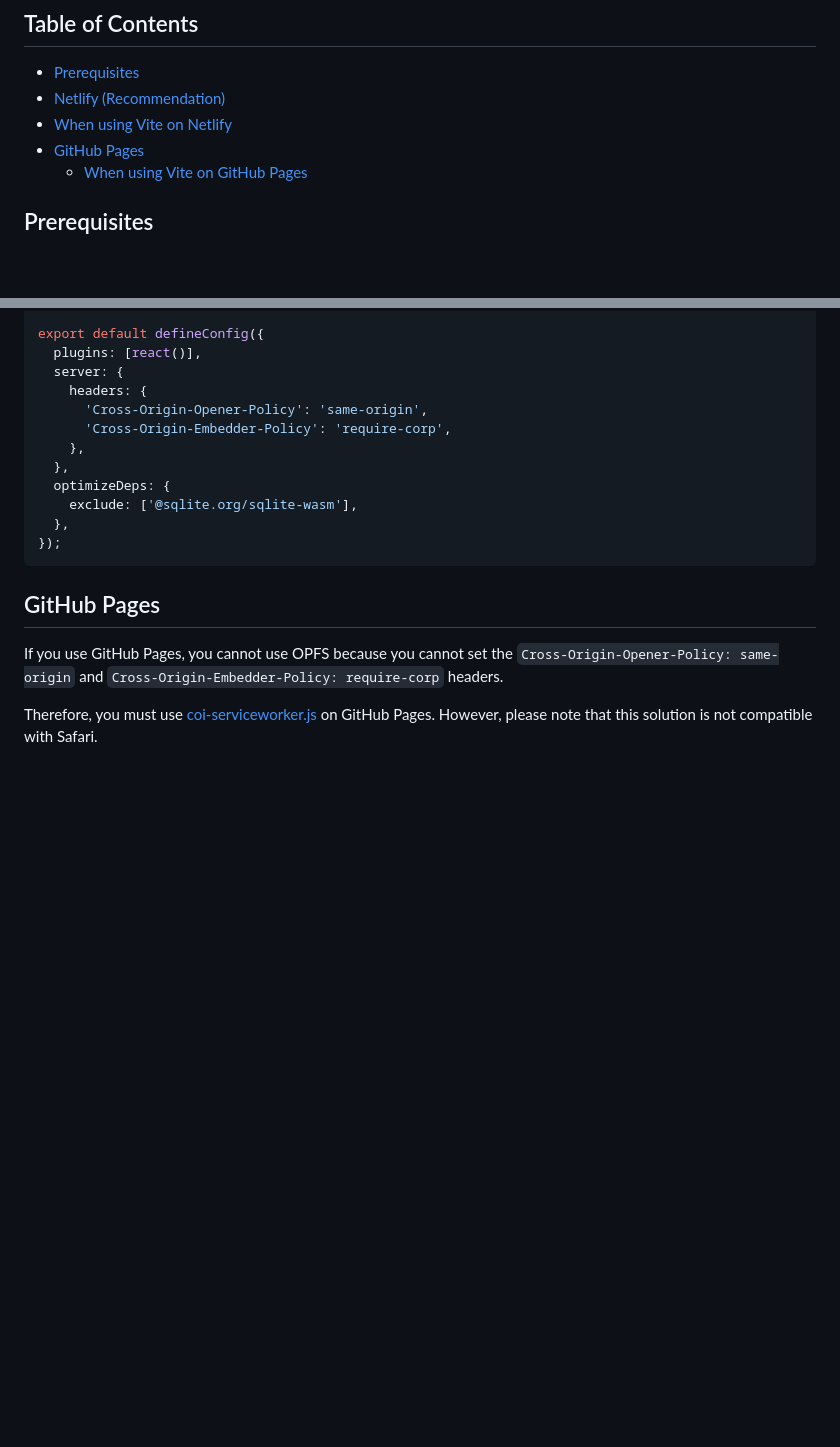
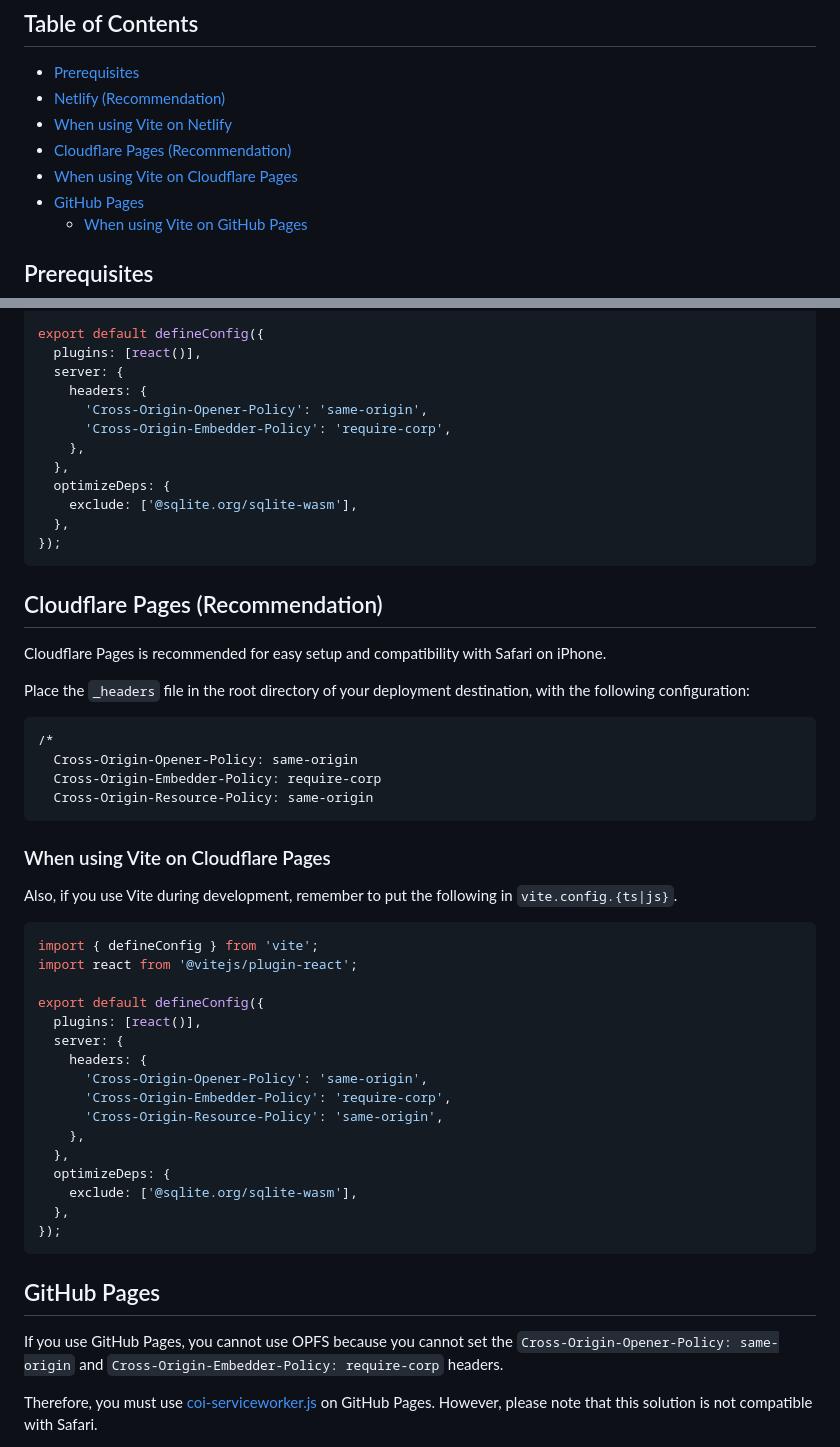
Before and after one commit to shinshin86/neverchange, a Markdown page: docs/deployment.md, 2 parts joined by grey strips. Rendered like a GitHub page; blank space fills up the shorter version.

````diff
--- a/docs/deployment.md
+++ b/docs/deployment.md
@@ -6,6 +6,8 @@ This document provides detailed instructions for deploying NeverChange on GitHub
 - [Prerequisites](#prerequisites)
 - [Netlify (Recommendation)](#netlify-recommendation)
  - [When using Vite on Netlify](#when-using-vite-on-netlify)
+- [Cloudflare Pages (Recommendation)](#cloudflare-pages-recommendation)
+ - [When using Vite on Cloudflare Pages](#when-using-vite-on-cloudflare-pages)
 - [GitHub Pages](#github-pages)
   - [When using Vite on GitHub Pages](#when-using-vite-on-github-pages)
 
@@ -43,6 +45,41 @@ export default defineConfig({
     headers: {
       'Cross-Origin-Opener-Policy': 'same-origin',
       'Cross-Origin-Embedder-Policy': 'require-corp',
+    },
+  },
+  optimizeDeps: {
+    exclude: ['@sqlite.org/sqlite-wasm'],
+  },
+});
+```
+
+## Cloudflare Pages (Recommendation)
+Cloudflare Pages is recommended for easy setup and compatibility with Safari on iPhone.
+
+Place the `_headers` file in the root directory of your deployment destination, with the following configuration:
+
+```
+/*
+  Cross-Origin-Opener-Policy: same-origin
+  Cross-Origin-Embedder-Policy: require-corp
+  Cross-Origin-Resource-Policy: same-origin
+```
+
+### When using Vite on Cloudflare Pages
+
+Also, if you use Vite during development, remember to put the following in `vite.config.{ts|js}`.
+
+```typescript
+import { defineConfig } from 'vite';
+import react from '@vitejs/plugin-react';
+
+export default defineConfig({
+  plugins: [react()],
+  server: {
+    headers: {
+      'Cross-Origin-Opener-Policy': 'same-origin',
+      'Cross-Origin-Embedder-Policy': 'require-corp',
+      'Cross-Origin-Resource-Policy': 'same-origin',
     },
   },
   optimizeDeps: {
````
Also changed, not shown: README.md (+14 -0 lines).
